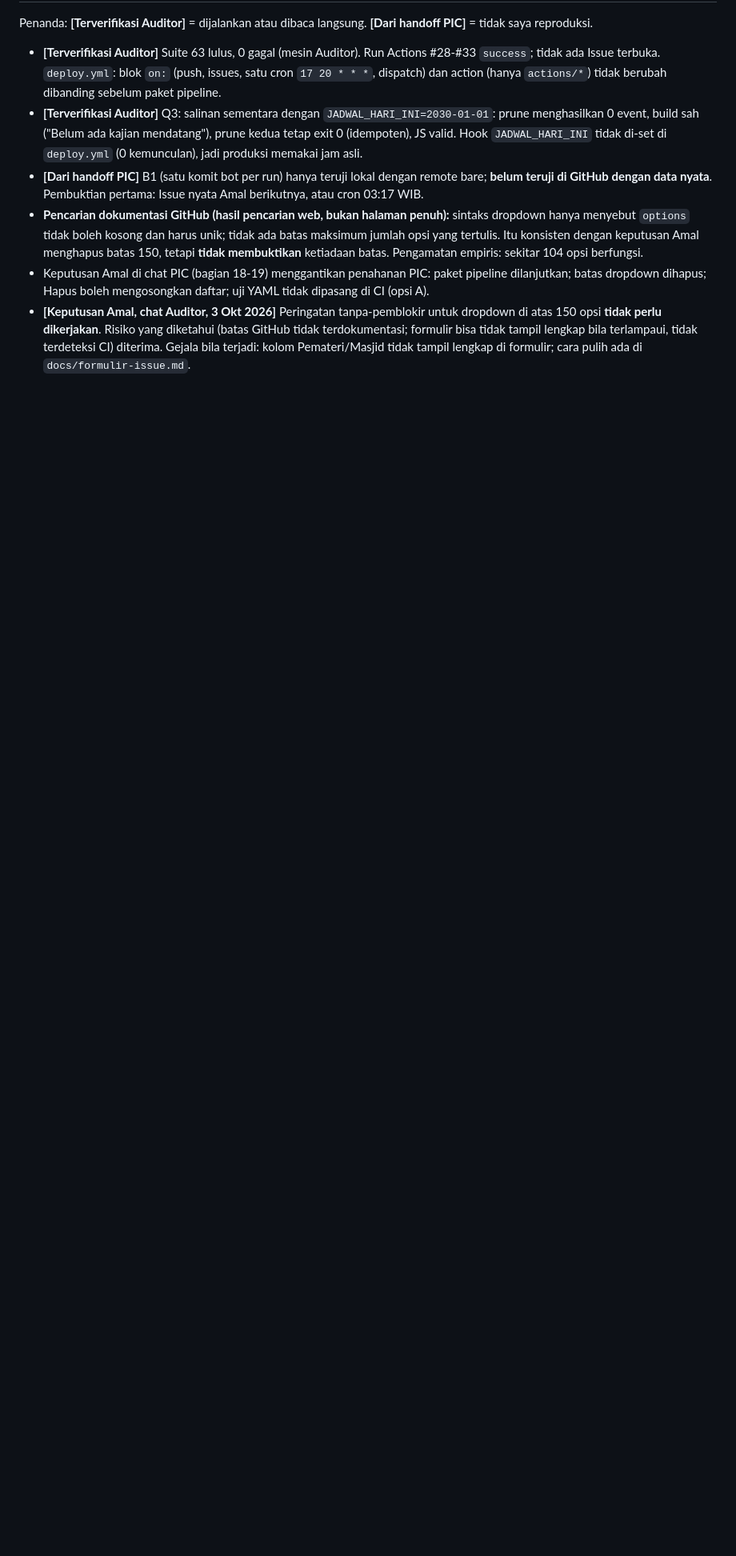
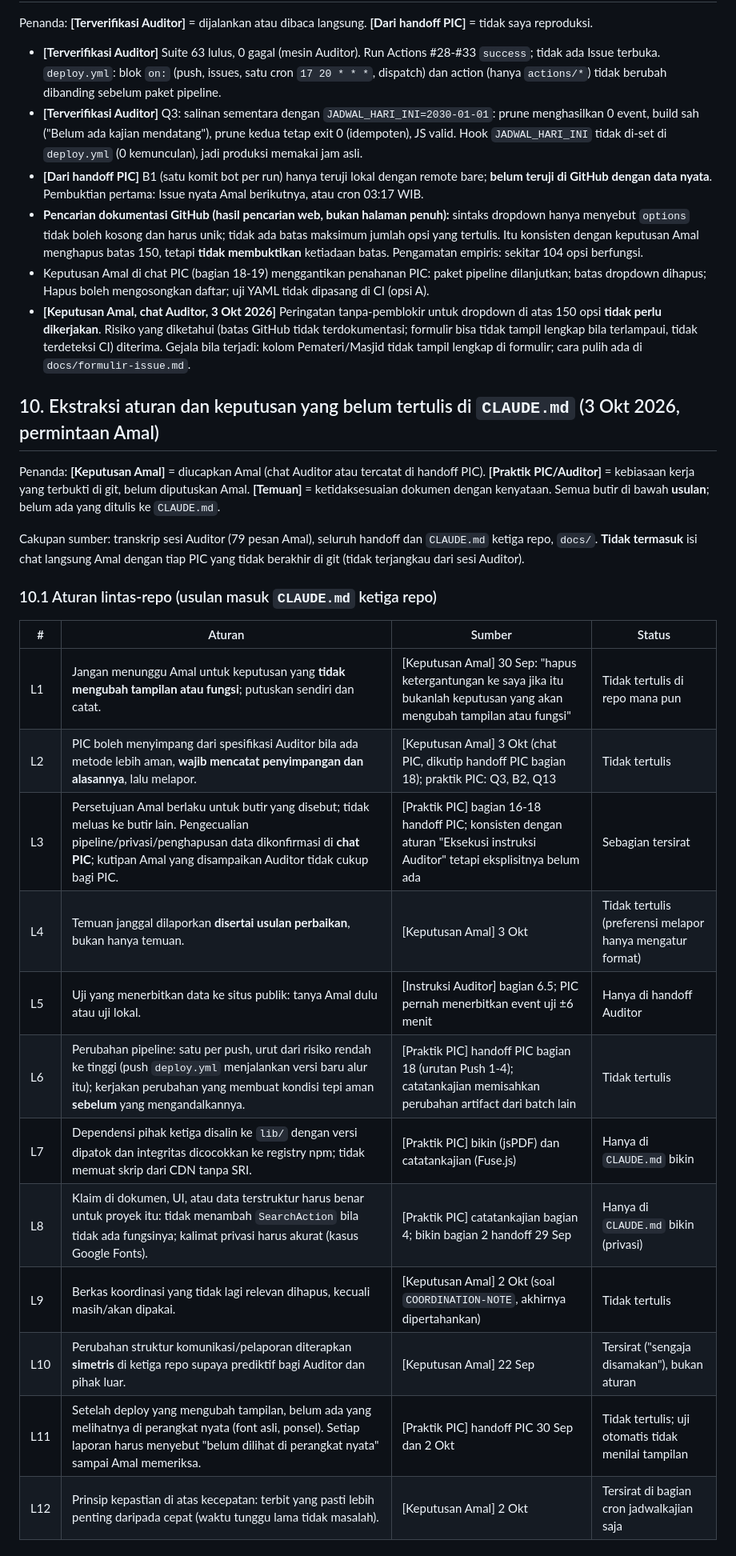
Before and after one commit to reconciler/jadwalkajian, a Markdown page: AUDIT-HANDOFF-2026-10-03-auditor.md, the part around one of its changes. Shown at 80% size. Drawn GitHub-style; blank space fills up the shorter version.

```diff
--- a/AUDIT-HANDOFF-2026-10-03-auditor.md
+++ b/AUDIT-HANDOFF-2026-10-03-auditor.md
@@ -197,3 +197,26 @@ Penanda: **[Terverifikasi Auditor]** = dijalankan atau dibaca langsung. **[Dari
 - **Pencarian dokumentasi GitHub (hasil pencarian web, bukan halaman penuh):** sintaks dropdown hanya menyebut `options` tidak boleh kosong dan harus unik; tidak ada batas maksimum jumlah opsi yang tertulis. Itu konsisten dengan keputusan Amal menghapus batas 150, tetapi **tidak membuktikan** ketiadaan batas. Pengamatan empiris: sekitar 104 opsi berfungsi.
 - Keputusan Amal di chat PIC (bagian 18-19) menggantikan penahanan PIC: paket pipeline dilanjutkan; batas dropdown dihapus; Hapus boleh mengosongkan daftar; uji YAML tidak dipasang di CI (opsi A).
 - **[Keputusan Amal, chat Auditor, 3 Okt 2026]** Peringatan tanpa-pemblokir untuk dropdown di atas 150 opsi **tidak perlu dikerjakan**. Risiko yang diketahui (batas GitHub tidak terdokumentasi; formulir bisa tidak tampil lengkap bila terlampaui, tidak terdeteksi CI) diterima. Gejala bila terjadi: kolom Pemateri/Masjid tidak tampil lengkap di formulir; cara pulih ada di `docs/formulir-issue.md`.
+
+## 10. Ekstraksi aturan dan keputusan yang belum tertulis di `CLAUDE.md` (3 Okt 2026, permintaan Amal)
+
+Penanda: **[Keputusan Amal]** = diucapkan Amal (chat Auditor atau tercatat di handoff PIC). **[Praktik PIC/Auditor]** = kebiasaan kerja yang terbukti di git, belum diputuskan Amal. **[Temuan]** = ketidaksesuaian dokumen dengan kenyataan. Semua butir di bawah **usulan**; belum ada yang ditulis ke `CLAUDE.md`.
+
+Cakupan sumber: transkrip sesi Auditor (79 pesan Amal), seluruh handoff dan `CLAUDE.md` ketiga repo, `docs/`. **Tidak termasuk** isi chat langsung Amal dengan tiap PIC yang tidak berakhir di git (tidak terjangkau dari sesi Auditor).
+
+### 10.1 Aturan lintas-repo (usulan masuk `CLAUDE.md` ketiga repo)
+| # | Aturan | Sumber | Status |
+|---|---|---|---|
+| L1 | Jangan menunggu Amal untuk keputusan yang **tidak mengubah tampilan atau fungsi**; putuskan sendiri dan catat. | [Keputusan Amal] 30 Sep: "hapus ketergantungan ke saya jika itu bukanlah keputusan yang akan mengubah tampilan atau fungsi" | Tidak tertulis di repo mana pun |
+| L2 | PIC boleh menyimpang dari spesifikasi Auditor bila ada metode lebih aman, **wajib mencatat penyimpangan dan alasannya**, lalu melapor. | [Keputusan Amal] 3 Okt (chat PIC, dikutip handoff PIC bagian 18); praktik PIC: Q3, B2, Q13 | Tidak tertulis |
+| L3 | Persetujuan Amal berlaku untuk butir yang disebut; tidak meluas ke butir lain. Pengecualian pipeline/privasi/penghapusan data dikonfirmasi di **chat PIC**; kutipan Amal yang disampaikan Auditor tidak cukup bagi PIC. | [Praktik PIC] bagian 16-18 handoff PIC; konsisten dengan aturan "Eksekusi instruksi Auditor" tetapi eksplisitnya belum ada | Sebagian tersirat |
+| L4 | Temuan janggal dilaporkan **disertai usulan perbaikan**, bukan hanya temuan. | [Keputusan Amal] 3 Okt | Tidak tertulis (preferensi melapor hanya mengatur format) |
+| L5 | Uji yang menerbitkan data ke situs publik: tanya Amal dulu atau uji lokal. | [Instruksi Auditor] bagian 6.5; PIC pernah menerbitkan event uji ±6 menit | Hanya di handoff Auditor |
+| L6 | Perubahan pipeline: satu per push, urut dari risiko rendah ke tinggi (push `deploy.yml` menjalankan versi baru alur itu); kerjakan perubahan yang membuat kondisi tepi aman **sebelum** yang mengandalkannya. | [Praktik PIC] handoff PIC bagian 18 (urutan Push 1-4); catatankajian memisahkan perubahan artifact dari batch lain | Tidak tertulis |
+| L7 | Dependensi pihak ketiga disalin ke `lib/` dengan versi dipatok dan integritas dicocokkan ke registry npm; tidak memuat skrip dari CDN tanpa SRI. | [Praktik PIC] bikin (jsPDF) dan catatankajian (Fuse.js) | Hanya di `CLAUDE.md` bikin |
+| L8 | Klaim di dokumen, UI, atau data terstruktur harus benar untuk proyek itu: tidak menambah `SearchAction` bila tidak ada fungsinya; kalimat privasi harus akurat (kasus Google Fonts). | [Praktik PIC] catatankajian bagian 4; bikin bagian 2 handoff 29 Sep | Hanya di `CLAUDE.md` bikin (privasi) |
+| L9 | Berkas koordinasi yang tidak lagi relevan dihapus, kecuali masih/akan dipakai. | [Keputusan Amal] 2 Okt (soal `COORDINATION-NOTE`, akhirnya dipertahankan) | Tidak tertulis |
+| L10 | Perubahan struktur komunikasi/pelaporan diterapkan **simetris** di ketiga repo supaya prediktif bagi Auditor dan pihak luar. | [Keputusan Amal] 22 Sep | Tersirat ("sengaja disamakan"), bukan aturan |
+| L11 | Setelah deploy yang mengubah tampilan, belum ada yang melihatnya di perangkat nyata (font asli, ponsel). Setiap laporan harus menyebut "belum dilihat di perangkat nyata" sampai Amal memeriksa. | [Praktik PIC] handoff PIC 30 Sep dan 2 Okt | Tidak tertulis; uji otomatis tidak menilai tampilan |
+| L12 | Prinsip kepastian di atas kecepatan: terbit yang pasti lebih penting daripada cepat (waktu tunggu lama tidak masalah). | [Keputusan Amal] 2 Okt | Tersirat di bagian cron jadwalkajian saja |
+
```
Also changed, not shown: other parts of AUDIT-HANDOFF-2026-10-03-auditor.md (+16 -0 lines).
